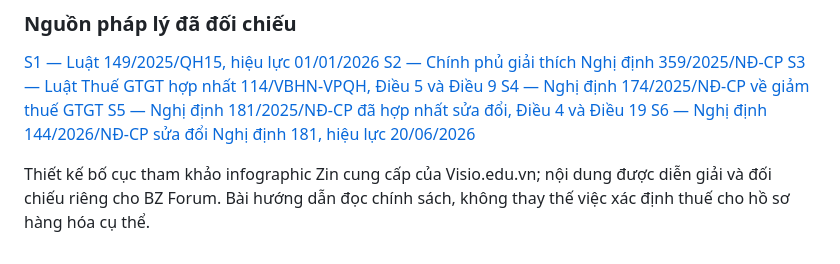
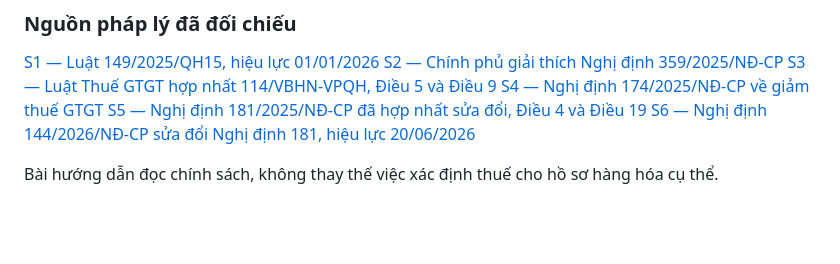
Before and after one commit to bezinphan2404/accounting-forum, a Markdown page: articles/vat-agriculture-2026.md, the part around the change. GitHub-like rendering; blank space fills up the shorter version.

Commit message:
Remove internal editorial note from VAT article

```diff
--- a/articles/vat-agriculture-2026.md
+++ b/articles/vat-agriculture-2026.md
@@ -55,4 +55,4 @@ Nếu hàng đồng thời có tính chất nông sản và dược liệu: cầ
 [S5 — Nghị định 181/2025/NĐ-CP đã hợp nhất sửa đổi, Điều 4 và Điều 19](https://congbaocdn.chinhphu.vn/180507251028987904/2026/3/4/03signed-17726133860331013983973.pdf)
 [S6 — Nghị định 144/2026/NĐ-CP sửa đổi Nghị định 181, hiệu lực 20/06/2026](https://xaydungchinhsach.chinhphu.vn/toan-van-nghi-dinh-144-2026-nd-cp-sua-doi-bo-sung-mot-so-dieu-lien-quan-den-thue-gia-tri-gia-tang-119260508101923332.htm)
 
-Thiết kế bố cục tham khảo infographic Zin cung cấp của Visio.edu.vn; nội dung được diễn giải và đối chiếu riêng cho BZ Forum. Bài hướng dẫn đọc chính sách, không thay thế việc xác định thuế cho hồ sơ hàng hóa cụ thể.
+Bài hướng dẫn đọc chính sách, không thay thế việc xác định thuế cho hồ sơ hàng hóa cụ thể.
```
